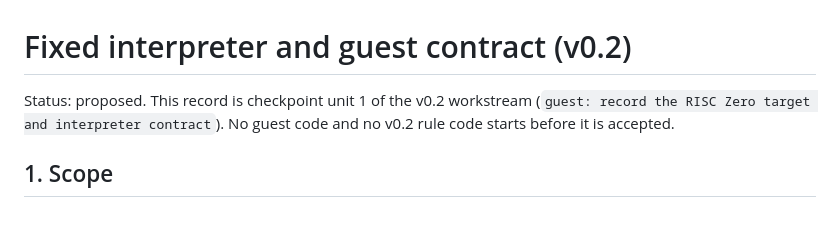
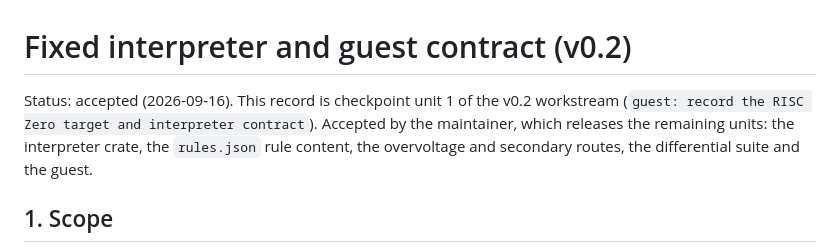
Before and after one commit to kaimeter/kaimeter, a Markdown page: docs/interpreter-contract.md, the part around the change. Drawn GitHub-style; blank space fills up the shorter version.

Commit message:
guest: accept the fixed interpreter contract
Signed-off-by: Julian Voegel <julian@keldrion.com>

```diff
--- a/docs/interpreter-contract.md
+++ b/docs/interpreter-contract.md
@@ -1,8 +1,10 @@
 # Fixed interpreter and guest contract (v0.2)
 
-Status: proposed. This record is checkpoint unit 1 of the v0.2 workstream
-(`guest: record the RISC Zero target and interpreter contract`). No guest code
-and no v0.2 rule code starts before it is accepted.
+Status: accepted (2026-09-16). This record is checkpoint unit 1 of the v0.2
+workstream (`guest: record the RISC Zero target and interpreter contract`).
+Accepted by the maintainer, which releases the remaining units: the
+interpreter crate, the `rules.json` rule content, the overvoltage and
+secondary routes, the differential suite and the guest.
 
 ## 1. Scope
 
```
